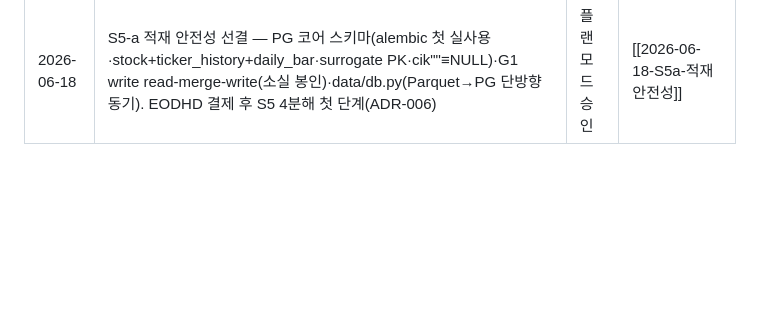
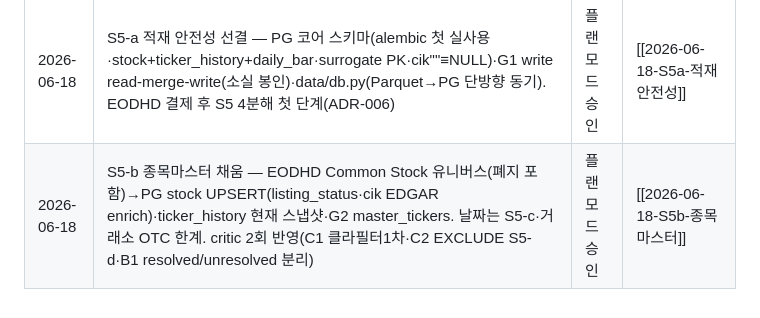
Before and after one commit to LJY981008/AgentGrid, a Markdown page: docs/work-history/INDEX.md, the part around the change. Rendered like a GitHub page; blank space fills up the shorter version.

```diff
--- a/docs/work-history/INDEX.md
+++ b/docs/work-history/INDEX.md
@@ -29,3 +29,4 @@
 | 2026-06-17 | 백테스트 리밸 루프 공유 헬퍼(#5 리팩터) — engine/benchmark 복제 루프를 calendar.holding_periods(회계 경계 단일출처)로 추출. 동작 불변(197 passed). 드리프트 리스크 제거 | 리팩터 | [[2026-06-17-백테스트-루프-공유헬퍼]] |
 | 2026-06-18 | EDGAR 재무층 슬라이스(#재무-1) — companyfacts 직접파싱(소수 concept)·FinancialFact·PIT(filed<=t)·ROE/P/B 팩터→ranking factors 노출(결합 안함·§9-2). edgartools 미사용(ADR-005). SEC 무료·결제 무관 | 플랜모드 승인 | [[2026-06-18-EDGAR-재무층]] |
 | 2026-06-18 | S5-a 적재 안전성 선결 — PG 코어 스키마(alembic 첫 실사용·stock+ticker_history+daily_bar·surrogate PK·cik""≡NULL)·G1 write read-merge-write(소실 봉인)·data/db.py(Parquet→PG 단방향 동기). EODHD 결제 후 S5 4분해 첫 단계(ADR-006) | 플랜모드 승인 | [[2026-06-18-S5a-적재안전성]] |
+| 2026-06-18 | S5-b 종목마스터 채움 — EODHD Common Stock 유니버스(폐지 포함)→PG stock UPSERT(listing_status·cik EDGAR enrich)·ticker_history 현재 스냅샷·G2 master_tickers. 날짜는 S5-c·거래소 OTC 한계. critic 2회 반영(C1 클라필터1차·C2 EXCLUDE S5-d·B1 resolved/unresolved 분리) | 플랜모드 승인 | [[2026-06-18-S5b-종목마스터]] |
```
Also changed, not shown: docs/work-history/2026-06-18-S5b-종목마스터.md (added, +43 -0 lines).
